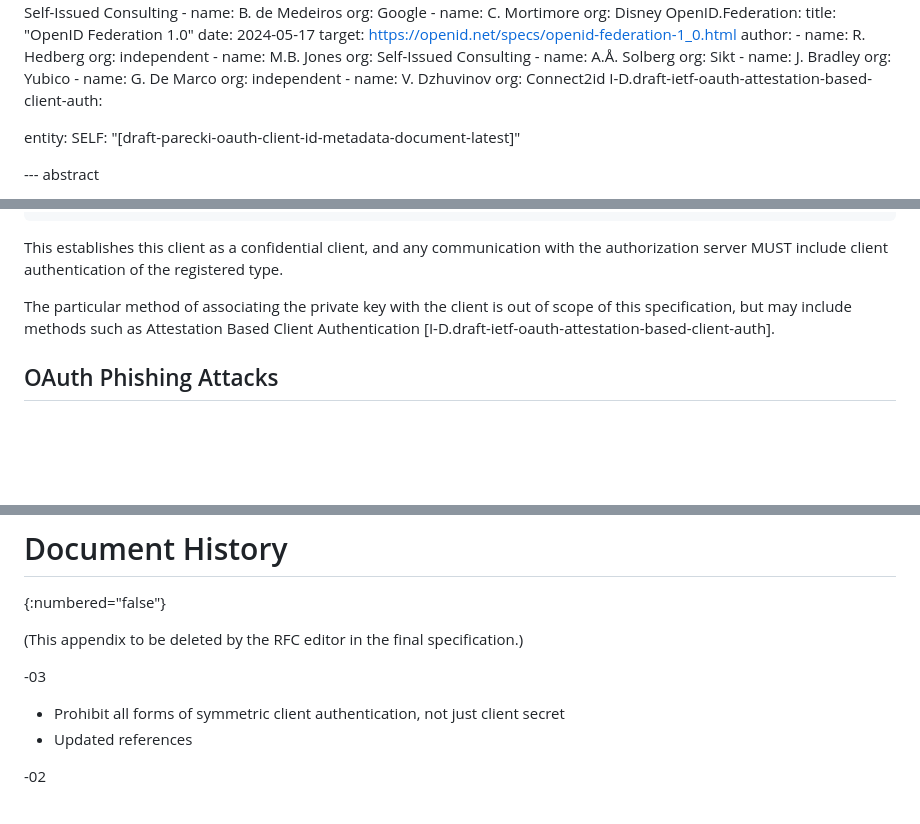
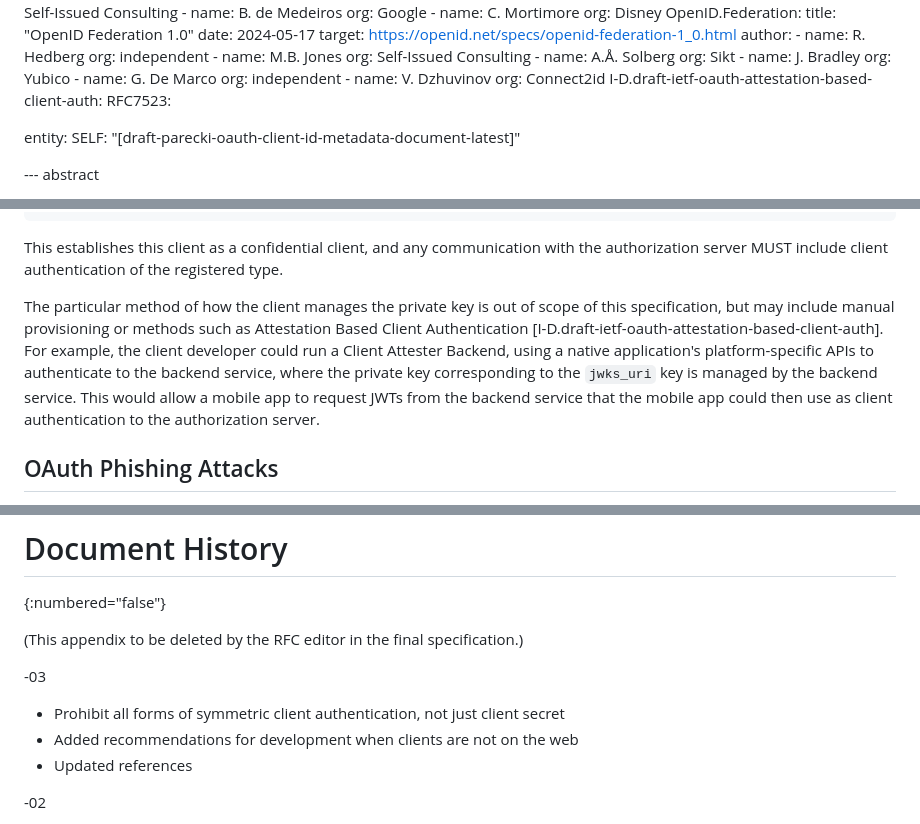
Before and after one commit to aaronpk/draft-parecki-oauth-client-id-metadata-document, a Markdown page: draft-parecki-oauth-client-id-metadata-document.md, 3 parts joined by grey strips. Drawn GitHub-style; blank space fills up the shorter version.

Commit message:
expand mobile app example

```diff
--- a/draft-parecki-oauth-client-id-metadata-document.md
+++ b/draft-parecki-oauth-client-id-metadata-document.md
@@ -88,6 +88,7 @@ informative:
       - name: V. Dzhuvinov
         org: Connect2id
   I-D.draft-ietf-oauth-attestation-based-client-auth:
+  RFC7523:
 
 entity:
   SELF: "[draft-parecki-oauth-client-id-metadata-document-latest]"
@@ -269,7 +270,7 @@ to establish a public key and the `private_key_jwt` authentication method define
 This establishes this client as a confidential client, and any communication with
 the authorization server MUST include client authentication of the registered type.
 
-The particular method of associating the private key with the client is out of scope of this specification, but may include methods such as Attestation Based Client Authentication [I-D.draft-ietf-oauth-attestation-based-client-auth].
+The particular method of how the client manages the private key is out of scope of this specification, but may include manual provisioning or methods such as Attestation Based Client Authentication [I-D.draft-ietf-oauth-attestation-based-client-auth]. For example, the client developer could run a Client Attester Backend, using a native application's platform-specific APIs to authenticate to the backend service, where the private key corresponding to the `jwks_uri` key is managed by the backend service. This would allow a mobile app to request JWTs from the backend service that the mobile app could then use as client authentication to the authorization server.
 
 ## OAuth Phishing Attacks
 
@@ -327,6 +328,7 @@ The authors would like to thank the following people for their contributions and
 -03
 
 * Prohibit all forms of symmetric client authentication, not just client secret
+* Added recommendations for development when clients are not on the web
 * Updated references
 
 
```
